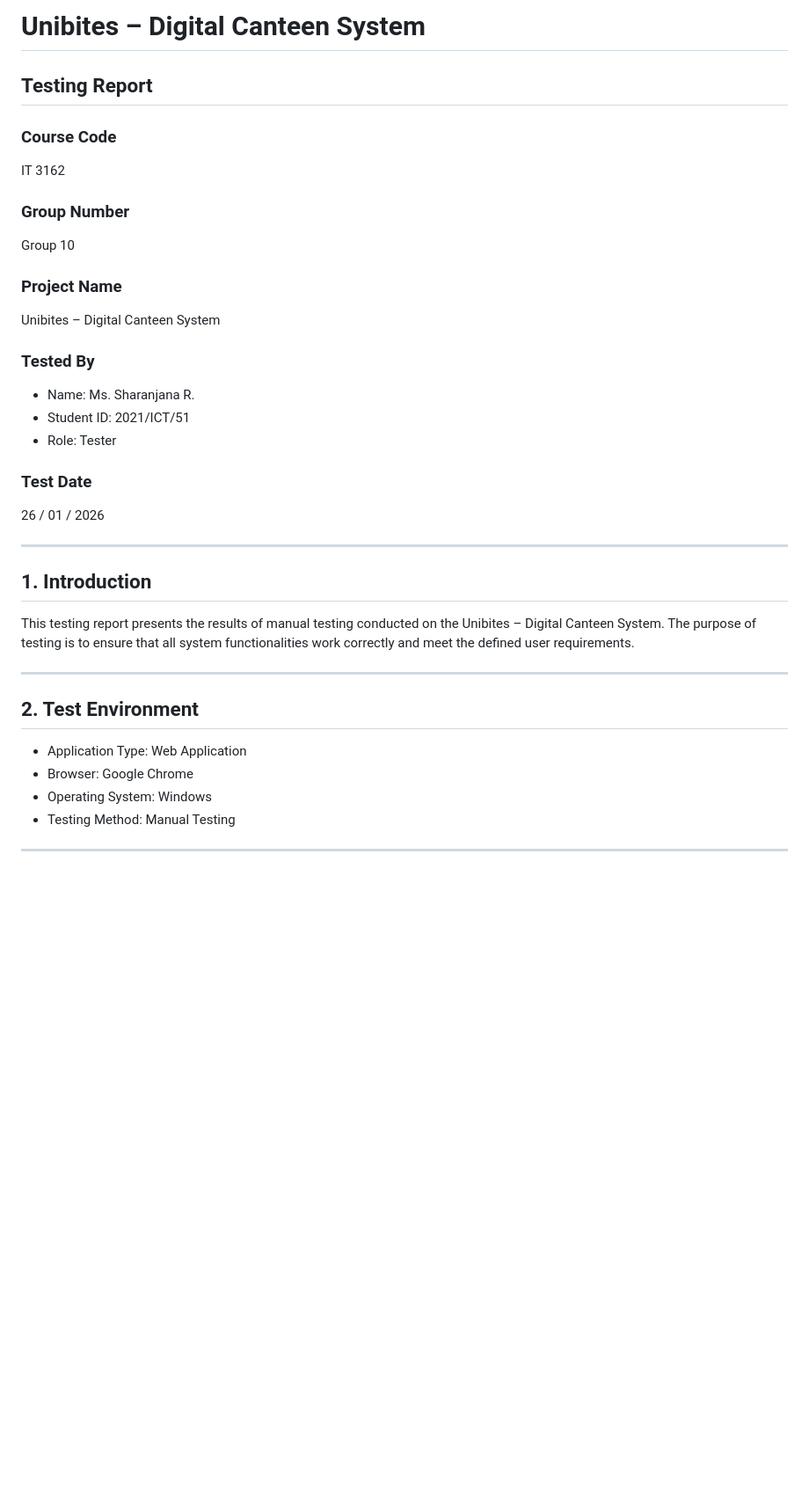
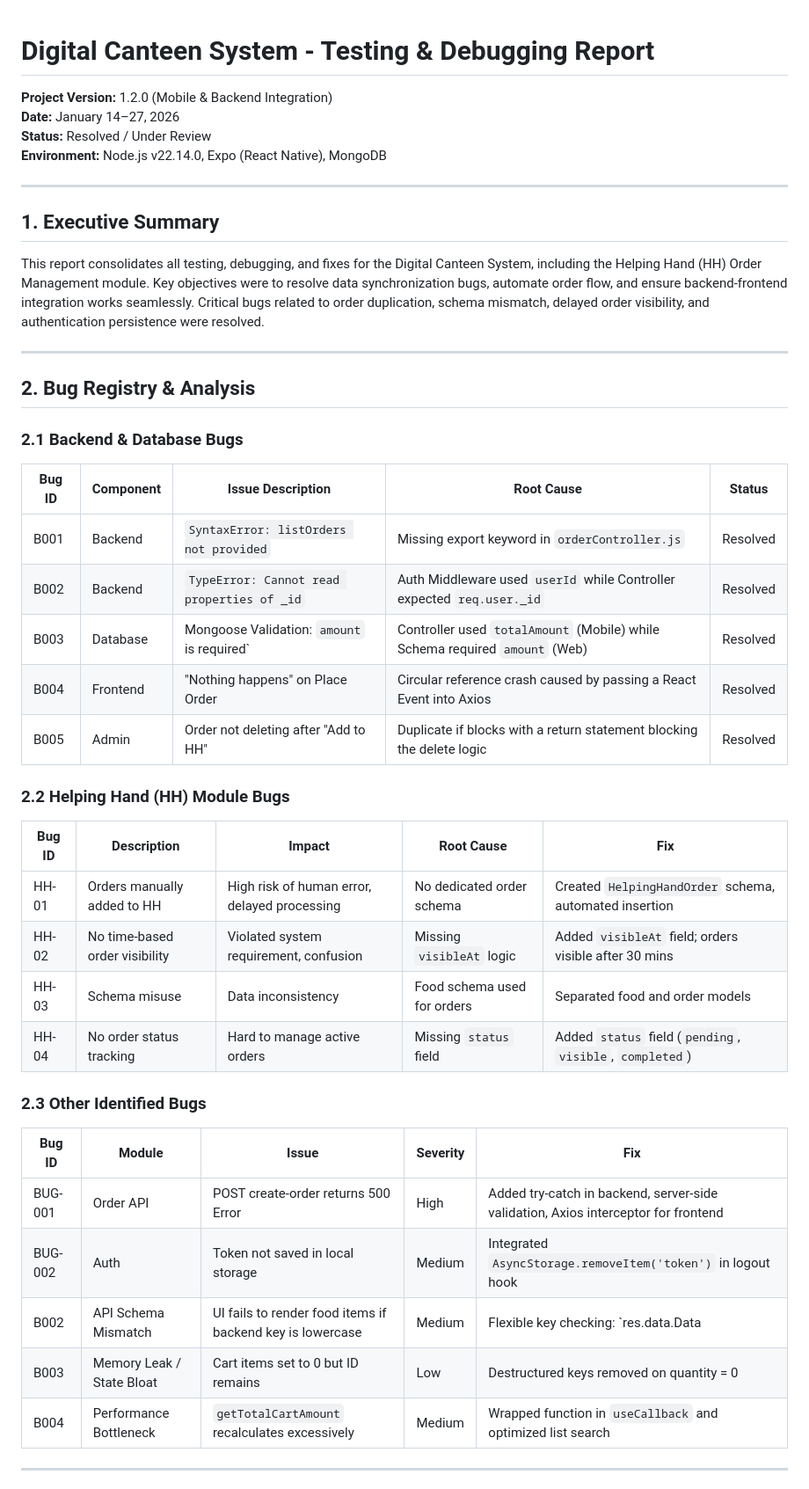
Before and after one commit to HAMYL-Aththnayaka/unibites-project, a Markdown page: Reports/testing-reports.md, the part around one of its changes. Shown at 88% size. Rendered like a GitHub page; blank space fills up the shorter version.

```diff
--- a/Reports/testing-reports.md
+++ b/Reports/testing-reports.md
@@ -1,35 +1,45 @@
-# Unibites – Digital Canteen System
-## Testing Report
 
-### Course Code
-IT 3162
+# Digital Canteen System - Testing & Debugging Report
 
-### Group Number
-Group 10
-
-### Project Name
-Unibites – Digital Canteen System
-
-### Tested By
-- Name: Ms. Sharanjana R.
-- Student ID: 2021/ICT/51
-- Role: Tester
-
-### Test Date
-26 / 01 / 2026
+**Project Version:** 1.2.0 (Mobile & Backend Integration)
+**Date:** January 14–27, 2026
+**Status:** Resolved / Under Review
+**Environment:** Node.js v22.14.0, Expo (React Native), MongoDB
 
 ---
 
-## 1. Introduction
-This testing report presents the results of manual testing conducted on the Unibites – Digital Canteen System. The purpose of testing is to ensure that all system functionalities work correctly and meet the defined user requirements.
+## 1. Executive Summary
+This report consolidates all testing, debugging, and fixes for the Digital Canteen System, including the Helping Hand (HH) Order Management module. Key objectives were to resolve data synchronization bugs, automate order flow, and ensure backend-frontend integration works seamlessly. Critical bugs related to order duplication, schema mismatch, delayed order visibility, and authentication persistence were resolved.
 
 ---
 
-## 2. Test Environment
-- Application Type: Web Application
-- Browser: Google Chrome
-- Operating System: Windows
-- Testing Method: Manual Testing
+## 2. Bug Registry & Analysis
+
+### 2.1 Backend & Database Bugs
+| Bug ID | Component | Issue Description | Root Cause | Status |
+|--------|-----------|-----------------|------------|--------|
+| B001 | Backend | `SyntaxError: listOrders not provided` | Missing export keyword in `orderController.js` | Resolved |
+| B002 | Backend | `TypeError: Cannot read properties of _id` | Auth Middleware used `userId` while Controller expected `req.user._id` | Resolved |
+| B003 | Database | Mongoose Validation: `amount` is required` | Controller used `totalAmount` (Mobile) while Schema required `amount` (Web) | Resolved |
+| B004 | Frontend | "Nothing happens" on Place Order | Circular reference crash caused by passing a React Event into Axios | Resolved |
+| B005 | Admin | Order not deleting after "Add to HH" | Duplicate if blocks with a return statement blocking the delete logic | Resolved |
+
+### 2.2 Helping Hand (HH) Module Bugs
+| Bug ID | Description | Impact | Root Cause | Fix |
+|--------|------------|--------|------------|-----|
+| HH-01 | Orders manually added to HH | High risk of human error, delayed processing | No dedicated order schema | Created `HelpingHandOrder` schema, automated insertion |
+| HH-02 | No time-based order visibility | Violated system requirement, confusion | Missing `visibleAt` logic | Added `visibleAt` field; orders visible after 30 mins |
+| HH-03 | Schema misuse | Data inconsistency | Food schema used for orders | Separated food and order models |
+| HH-04 | No order status tracking | Hard to manage active orders | Missing `status` field | Added `status` field (`pending`, `visible`, `completed`) |
+
+### 2.3 Other Identified Bugs
+| Bug ID | Module | Issue | Severity | Fix |
+|--------|--------|-------|---------|-----|
+| BUG-001 | Order API | POST create-order returns 500 Error | High | Added try-catch in backend, server-side validation, Axios interceptor for frontend |
+| BUG-002 | Auth | Token not saved in local storage | Medium | Integrated `AsyncStorage.removeItem('token')` in logout hook |
+| B002 | API Schema Mismatch | UI fails to render food items if backend key is lowercase | Medium | Flexible key checking: `res.data.Data || res.data.data || []` |
+| B003 | Memory Leak / State Bloat | Cart items set to 0 but ID remains | Low | Destructured keys removed on quantity = 0 |
+| B004 | Performance Bottleneck | `getTotalCartAmount` recalculates excessively | Medium | Wrapped function in `useCallback` and optimized list search |
 
 ---
 
```
Also changed, not shown: other parts of Reports/testing-reports.md (+69 -54 lines).
